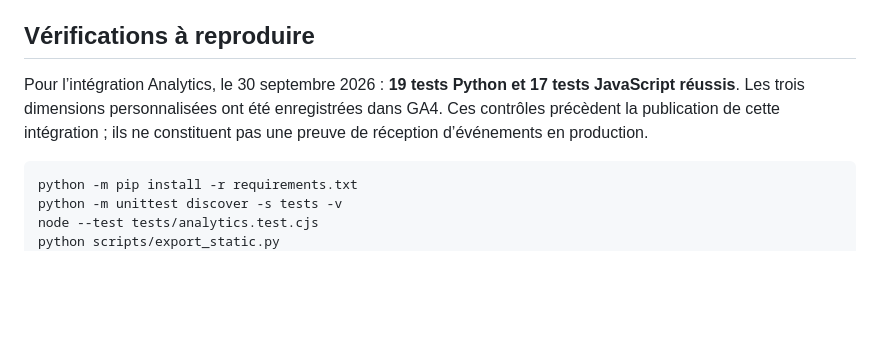
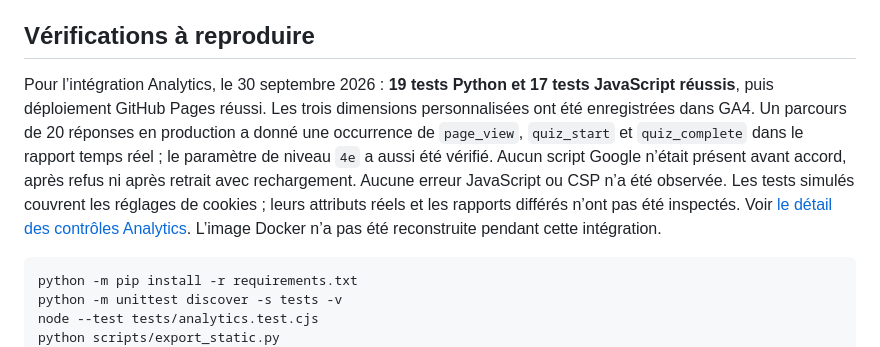
Before and after one commit to XuNiLuS/atelier-francais, a Markdown page: SECURITY.md, the part around the change. GitHub-like rendering; blank space fills up the shorter version.

````diff
--- a/SECURITY.md
+++ b/SECURITY.md
@@ -76,7 +76,7 @@ Le 29 septembre 2026 : 14 tests automatisés réussis sur les contenus, les expo
 
 ## Vérifications à reproduire
 
-Pour l’intégration Analytics, le 30 septembre 2026 : **19 tests Python et 17 tests JavaScript réussis**. Les trois dimensions personnalisées ont été enregistrées dans GA4. Ces contrôles précèdent la publication de cette intégration ; ils ne constituent pas une preuve de réception d’événements en production.
+Pour l’intégration Analytics, le 30 septembre 2026 : **19 tests Python et 17 tests JavaScript réussis**, puis déploiement GitHub Pages réussi. Les trois dimensions personnalisées ont été enregistrées dans GA4. Un parcours de 20 réponses en production a donné une occurrence de `page_view`, `quiz_start` et `quiz_complete` dans le rapport temps réel ; le paramètre de niveau `4e` a aussi été vérifié. Aucun script Google n’était présent avant accord, après refus ni après retrait avec rechargement. Aucune erreur JavaScript ou CSP n’a été observée. Les tests simulés couvrent les réglages de cookies ; leurs attributs réels et les rapports différés n’ont pas été inspectés. Voir [le détail des contrôles Analytics](docs/ANALYTICS.md). L’image Docker n’a pas été reconstruite pendant cette intégration.
 
 ```sh
 python -m pip install -r requirements.txt
````
Also changed, not shown: docs/ANALYTICS.md (+4 -2 lines).
